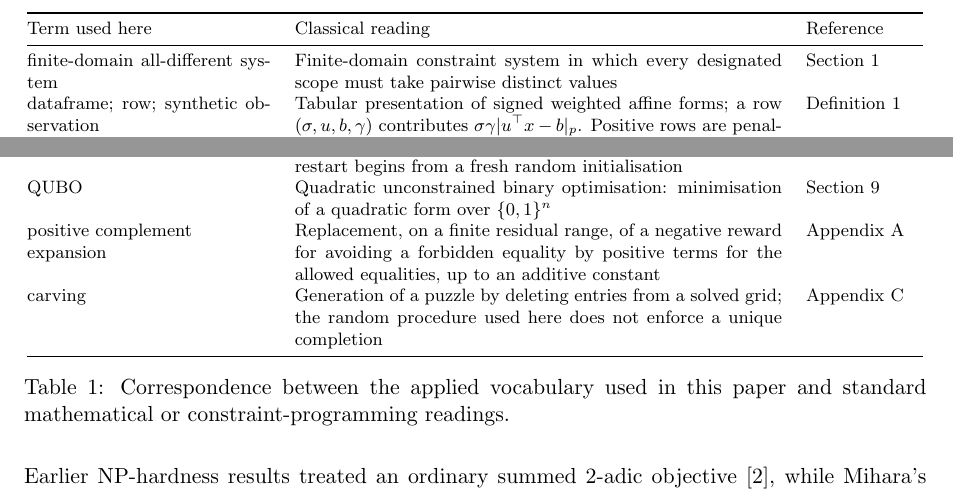
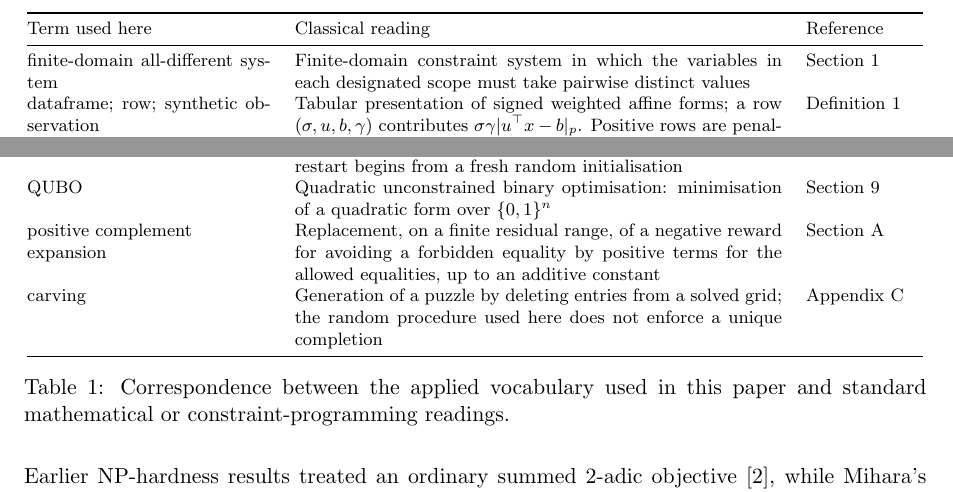
Before and after one commit to solresol/sudoku-padic-regression, a LaTeX paper (paper/sudoku_padic_regression.tex): two parts of page 2 of 34, joined at a grey line, cut so that both start at the same text. Compiled offline with pdfLaTeX.

Commit message:
Fix two readings in the terminology table
The all-different row now says the variables in each designated scope
take pairwise distinct values (a scope is a variable set; it does not
itself take values), and the positive-complement-expansion row now
points at Section 8.2 instead of calling it an appendix.

Co-Authored-By: Claude Fable 5 <noreply@anthropic.com>

```diff
--- a/paper/sudoku_padic_regression.tex
+++ b/paper/sudoku_padic_regression.tex
@@ -49,7 +49,7 @@ We study signed, weighted affine \(p\)-adic residual objectives as native encodi
 \toprule
 Term used here & Classical reading & Reference \\
 \midrule
-finite-domain all-different system & Finite-domain constraint system in which every designated scope must take pairwise distinct values & Section~\ref{sec:introduction} \\
+finite-domain all-different system & Finite-domain constraint system in which the variables in each designated scope must take pairwise distinct values & Section~\ref{sec:introduction} \\
 dataframe; row; synthetic observation & Tabular presentation of signed weighted affine forms; a row \((\sigma,u,b,\gamma)\) contributes \(\sigma\gamma|u^\top x-b|_p\). Positive rows are penalties and negative rows are bounded rewards & Definition~\ref{def:signed-dataset} \\
 feature vector \(u\); target \(b\) & Normal vector and right-hand side defining the affine residual \(u^\top x-b\) & Definition~\ref{def:signed-dataset} \\
 coefficient vector \(x\) & Optimisation variable in \(\mathbb Z_p^n\); in the Sudoku model its coordinates are cell values, not fitted slopes from observed data & Definition~\ref{def:signed-dataset} \\
@@ -66,7 +66,7 @@ unit & Sudoku constraint scope: one row, one column, or one \(3\times3\) box; ea
 one-hot lift & Embedding of a \(q\)-valued variable as a \(0/1\) indicator vector of length \(q\) & Section~\ref{sec:parsimony} \\
 local search; restart & Iterative exploration by local moves on a finite state space; a restart begins from a fresh random initialisation & Section~\ref{sec:illustrative-computations} \\
 QUBO & Quadratic unconstrained binary optimisation: minimisation of a quadratic form over \(\{0,1\}^n\) & Section~\ref{sec:related-work} \\
-\parbox[t]{\linewidth}{\raggedright positive complement\\expansion} & Replacement, on a finite residual range, of a negative reward for avoiding a forbidden equality by positive terms for the allowed equalities, up to an additive constant & Appendix~\ref{sec:mihara-digitwise} \\
+\parbox[t]{\linewidth}{\raggedright positive complement\\expansion} & Replacement, on a finite residual range, of a negative reward for avoiding a forbidden equality by positive terms for the allowed equalities, up to an additive constant & Section~\ref{sec:mihara-digitwise} \\
 carving & Generation of a puzzle by deleting entries from a solved grid; the random procedure used here does not enforce a unique completion & Appendix~\ref{app:heuristics-results} \\
 \bottomrule
 \end{tabular}
```
Also changed, not shown: site/sudoku_padic_regression.pdf.
